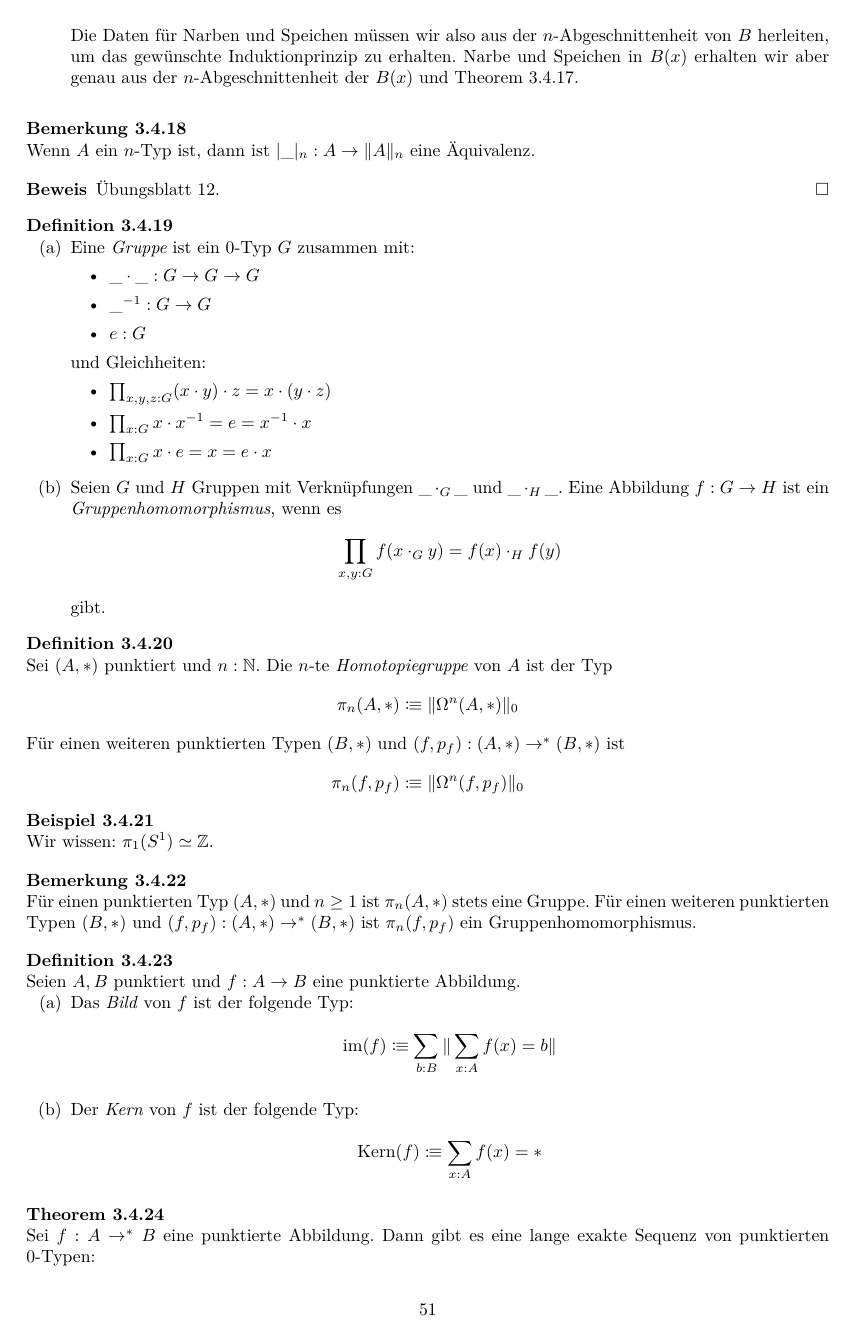
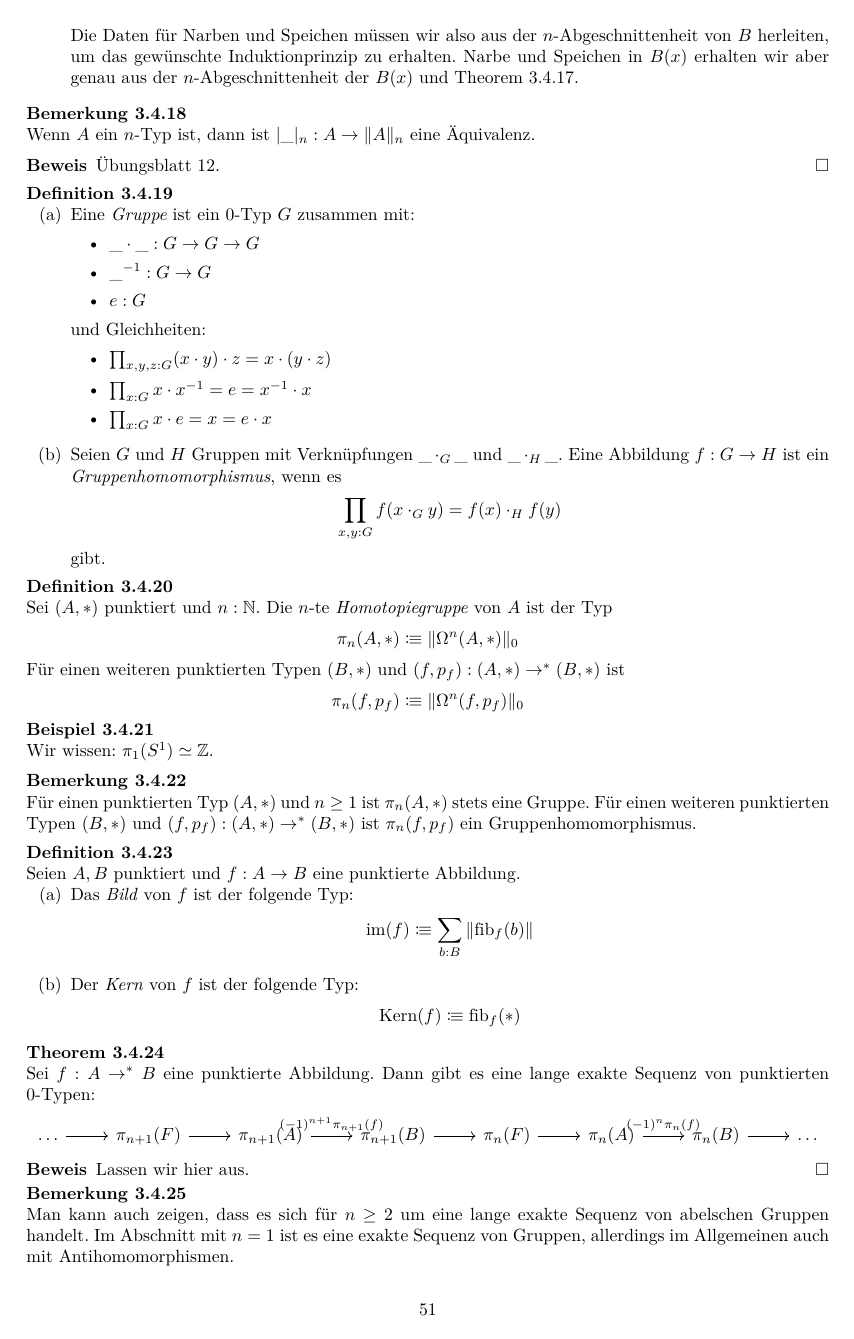
Before and after one commit to felixwellen/HoTT-Vorlesung, a LaTeX document (skript/main.tex, which reads skript/3-homotopietheorie.tex): page 51 of 61. Compiled offline with XeLaTeX.

Commit message:
Verwende Faser in Definition von Kern und Bild

```diff
--- a/skript/3-homotopietheorie.tex
+++ b/skript/3-homotopietheorie.tex
@@ -1225,11 +1225,11 @@ Das funktioniert in eine Richtung sogar für iterierte Schleifenräume:
   \begin{enumerate}
   \item Das \begriff{Bild} von $f$ ist der folgende Typ:
     \[
-      \mathrm{im}(f)\colonequiv \sum_{b:B}\|\sum_{x:A}f(x)=b\|
+      \mathrm{im}(f)\colonequiv \sum_{b:B}\|\mathrm{fib}_f(b)\|
     \]
   \item Der \begriff{Kern} von $f$ ist der folgende Typ:
     \[
-      \mathrm{Kern}(f)\colonequiv \sum_{x:A}f(x)=\ast
+      \mathrm{Kern}(f)\colonequiv \mathrm{fib}_f(\ast)
     \]
   \end{enumerate}
 \end{definition}
```
